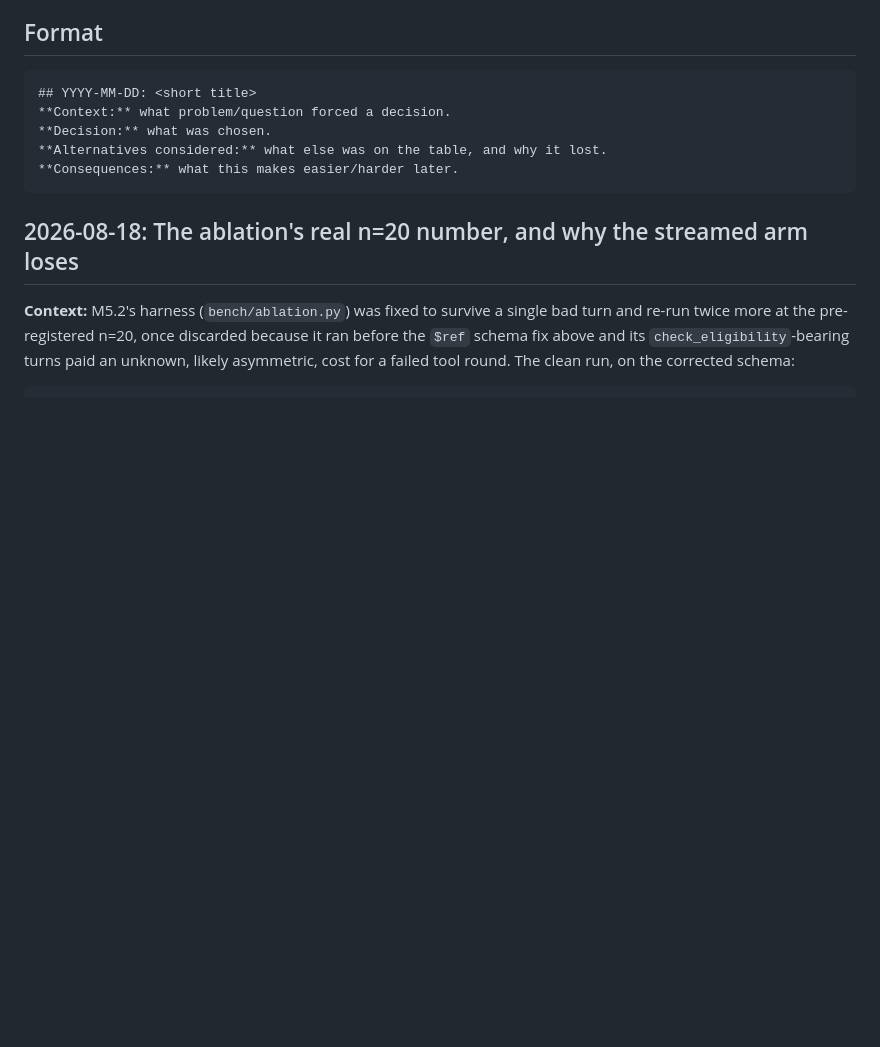
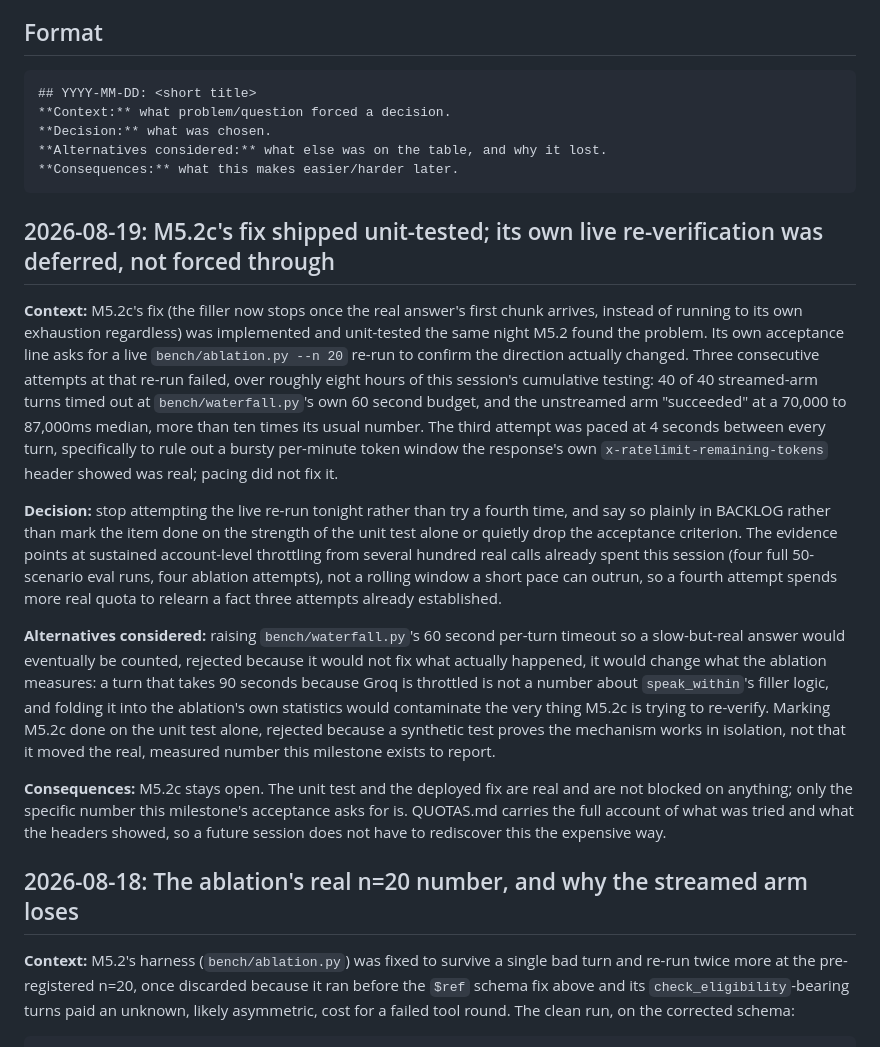
Before and after one commit to vinayakjeet/vaani, a Markdown page: DECISIONS.md, the part around the change. Rendered like a GitHub page; blank space fills up the shorter version.

Commit message:
Record the decision to stop retrying M5.2c's live re-verification
Three consecutive n=20 attempts failed the same way over roughly
eight hours; the third was paced specifically to rule out a bursty
per-minute token window and failed anyway. Stopping and documenting
rather than trying a fourth time, on the strength of what the
response headers already showed.

````diff
--- a/DECISIONS.md
+++ b/DECISIONS.md
@@ -11,6 +11,44 @@ reconstructed later from memory. Newest entries at the top.
 **Alternatives considered:** what else was on the table, and why it lost.
 **Consequences:** what this makes easier/harder later.
 ```
+
+## 2026-08-19: M5.2c's fix shipped unit-tested; its own live re-verification was deferred, not forced through
+
+**Context:** M5.2c's fix (the filler now stops once the real answer's first chunk
+arrives, instead of running to its own exhaustion regardless) was implemented and
+unit-tested the same night M5.2 found the problem. Its own acceptance line asks for
+a live `bench/ablation.py --n 20` re-run to confirm the direction actually changed.
+Three consecutive attempts at that re-run failed, over roughly eight hours of this
+session's cumulative testing: 40 of 40 streamed-arm turns timed out at
+`bench/waterfall.py`'s own 60 second budget, and the unstreamed arm "succeeded" at a
+70,000 to 87,000ms median, more than ten times its usual number. The third attempt
+was paced at 4 seconds between every turn, specifically to rule out a bursty
+per-minute token window the response's own `x-ratelimit-remaining-tokens` header
+showed was real; pacing did not fix it.
+
+**Decision:** stop attempting the live re-run tonight rather than try a fourth time,
+and say so plainly in BACKLOG rather than mark the item done on the strength of the
+unit test alone or quietly drop the acceptance criterion. The evidence points at
+sustained account-level throttling from several hundred real calls already spent
+this session (four full 50-scenario eval runs, four ablation attempts), not a
+rolling window a short pace can outrun, so a fourth attempt spends more real quota
+to relearn a fact three attempts already established.
+
+**Alternatives considered:** raising `bench/waterfall.py`'s 60 second per-turn
+timeout so a slow-but-real answer would eventually be counted, rejected because it
+would not fix what actually happened, it would change what the ablation measures:
+a turn that takes 90 seconds because Groq is throttled is not a number about
+`speak_within`'s filler logic, and folding it into the ablation's own statistics
+would contaminate the very thing M5.2c is trying to re-verify. Marking M5.2c done
+on the unit test alone, rejected because a synthetic test proves the mechanism
+works in isolation, not that it moved the real, measured number this milestone
+exists to report.
+
+**Consequences:** M5.2c stays open. The unit test and the deployed fix are real and
+are not blocked on anything; only the specific number this milestone's acceptance
+asks for is. QUOTAS.md carries the full account of what was tried and what the
+headers showed, so a future session does not have to rediscover this the expensive
+way.
 
 ## 2026-08-18: The ablation's real n=20 number, and why the streamed arm loses
 
````
